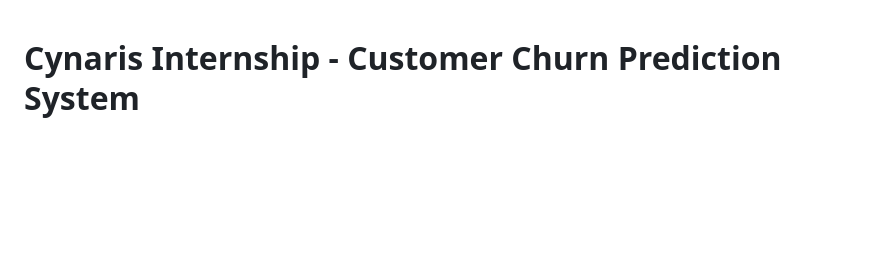
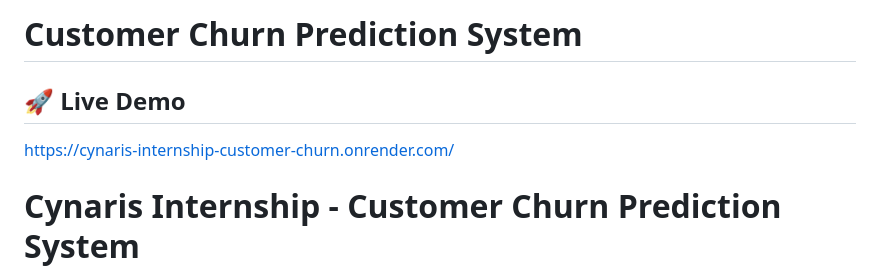
Before and after one commit to PurnaTejitha12/Cynaris-Internship-Customer-Churn-Prediction-System, a Markdown page: README.md, the part around the change. Drawn GitHub-style; blank space fills up the shorter version.

Commit message:
Update README with live demo and file list
Added live demo link and updated file list in README.

```diff
--- a/README.md
+++ b/README.md
@@ -1,3 +1,11 @@
+# Customer Churn Prediction System
+
+## 🚀 Live Demo
+
+https://cynaris-internship-customer-churn.onrender.com/
+
+
+
 # Cynaris Internship - Customer Churn Prediction System
 
 ## Project Overview
```
